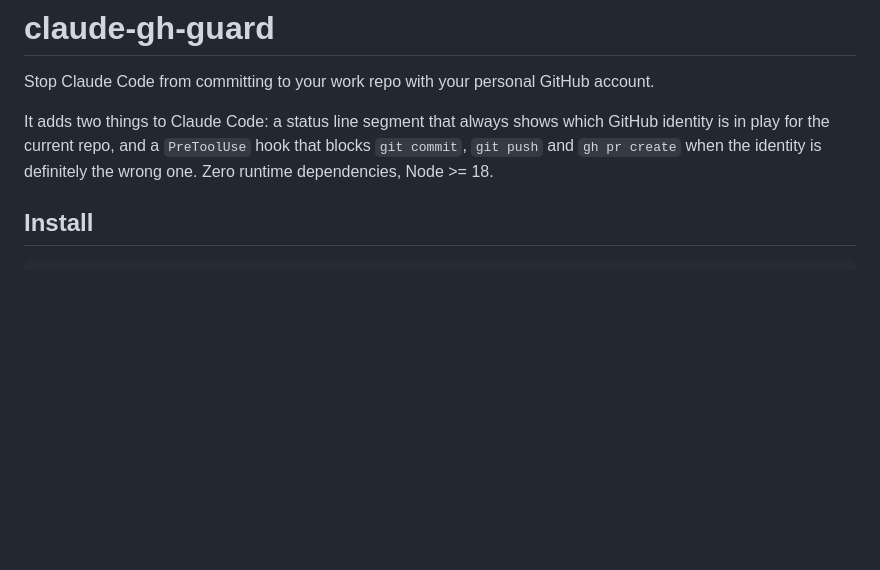
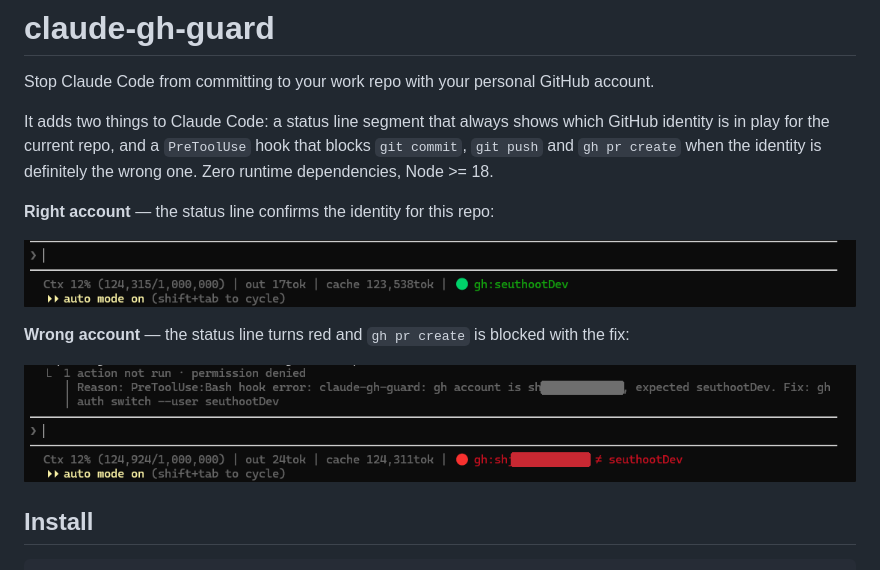
Before and after one commit to bfs2021/claude-gh-guard, a Markdown page: README.md, the part around the change. Drawn GitHub-style; pictures changed too: assets/match.png (added), assets/mismatch.png (added); blank space fills up the shorter version.

Commit message:
docs: add status line and block screenshots to README
Co-Authored-By: Claude Opus 5.5 <noreply@anthropic.com>

```diff
--- a/README.md
+++ b/README.md
@@ -4,7 +4,13 @@ Stop Claude Code from committing to your work repo with your personal GitHub acc
 
 It adds two things to Claude Code: a status line segment that always shows which GitHub identity is in play for the current repo, and a `PreToolUse` hook that blocks `git commit`, `git push` and `gh pr create` when the identity is definitely the wrong one. Zero runtime dependencies, Node >= 18.
 
-<!-- TODO: demo GIF -->
+**Right account** — the status line confirms the identity for this repo:
+
+![Status line showing a matching GitHub account](assets/match.png)
+
+**Wrong account** — the status line turns red and `gh pr create` is blocked with the fix:
+
+![Status line showing a mismatch and the hook denying gh pr create](assets/mismatch.png)
 
 ## Install
 
```
